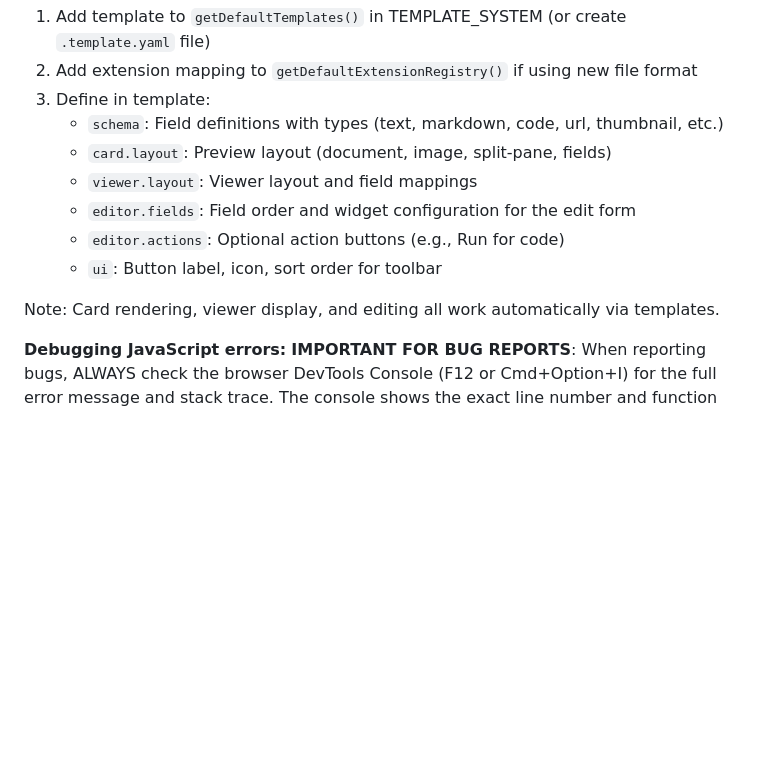
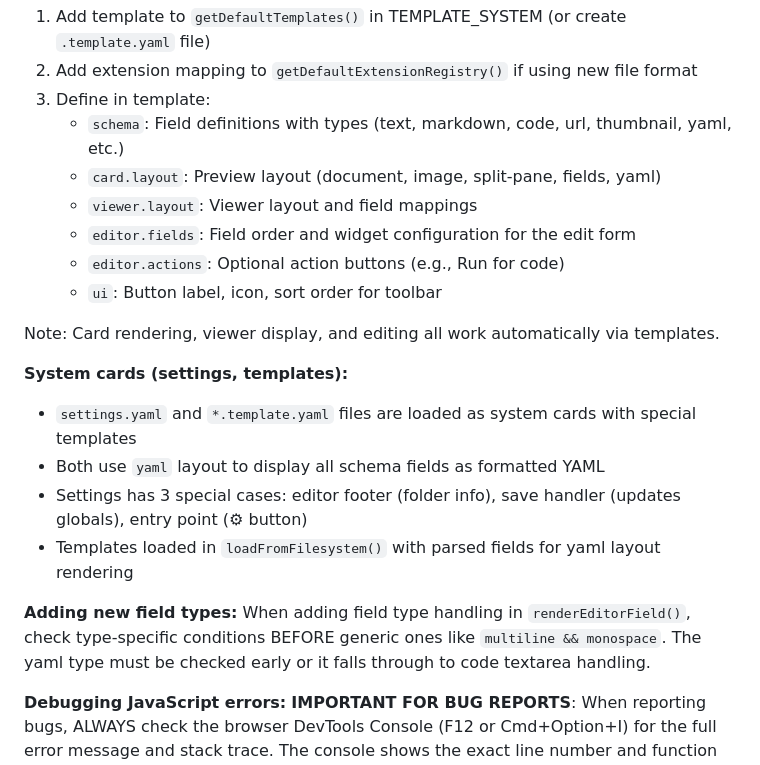
Before and after one commit to davidcpage/research-notebook, a Markdown page: CLAUDE.md, the part around the change. GitHub-like rendering; blank space fills up the shorter version.

Commit message:
Update CLAUDE.md with yaml layout and system cards docs
- Add yaml to schema field types and card.layout options
- Document system cards pattern (settings, templates)
- Add gotcha about field type ordering in renderEditorField()

🤖 Generated with [Claude Code](https://claude.com/claude-code)

Co-Authored-By: Claude <noreply@anthropic.com>

```diff
--- a/CLAUDE.md
+++ b/CLAUDE.md
@@ -49,14 +49,23 @@ To add a new card type (fully automatic with template system):
 1. Add template to `getDefaultTemplates()` in TEMPLATE_SYSTEM (or create `.template.yaml` file)
 2. Add extension mapping to `getDefaultExtensionRegistry()` if using new file format
 3. Define in template:
-   - `schema`: Field definitions with types (text, markdown, code, url, thumbnail, etc.)
-   - `card.layout`: Preview layout (document, image, split-pane, fields)
+   - `schema`: Field definitions with types (text, markdown, code, url, thumbnail, yaml, etc.)
+   - `card.layout`: Preview layout (document, image, split-pane, fields, yaml)
    - `viewer.layout`: Viewer layout and field mappings
    - `editor.fields`: Field order and widget configuration for the edit form
    - `editor.actions`: Optional action buttons (e.g., Run for code)
    - `ui`: Button label, icon, sort order for toolbar
 
 Note: Card rendering, viewer display, and editing all work automatically via templates.
+
+**System cards (settings, templates):**
+- `settings.yaml` and `*.template.yaml` files are loaded as system cards with special templates
+- Both use `yaml` layout to display all schema fields as formatted YAML
+- Settings has 3 special cases: editor footer (folder info), save handler (updates globals), entry point (⚙ button)
+- Templates loaded in `loadFromFilesystem()` with parsed fields for yaml layout rendering
+
+**Adding new field types:**
+When adding field type handling in `renderEditorField()`, check type-specific conditions BEFORE generic ones like `multiline && monospace`. The yaml type must be checked early or it falls through to code textarea handling.
 
 **Debugging JavaScript errors:**
 **IMPORTANT FOR BUG REPORTS**: When reporting bugs, ALWAYS check the browser DevTools Console (F12 or Cmd+Option+I) for the full error message and stack trace. The console shows the exact line number and function call chain - this is ESSENTIAL for debugging. Toast messages alone are not sufficient for diagnosing issues.
```
